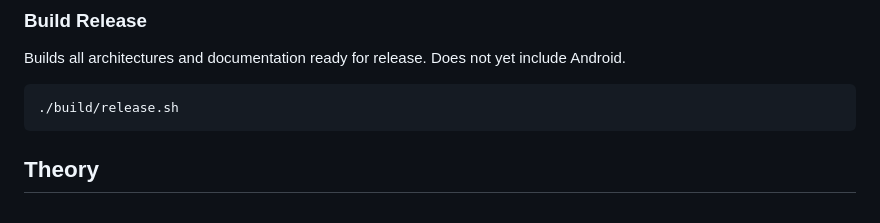
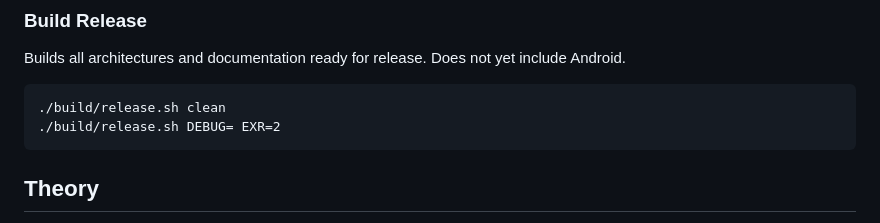
Before and after one commit to LegalizeAdulthood/fraktaler, a Markdown page: README.md, the part around the change. Rendered like a GitHub page.

Commit message:
build release

````diff
--- a/README.md
+++ b/README.md
@@ -743,7 +743,8 @@ Builds all architectures and documentation ready for release.  Does not
 yet include Android.
 
 ```
-./build/release.sh
+./build/release.sh clean
+./build/release.sh DEBUG= EXR=2
 ```
 
 ## Theory
````
